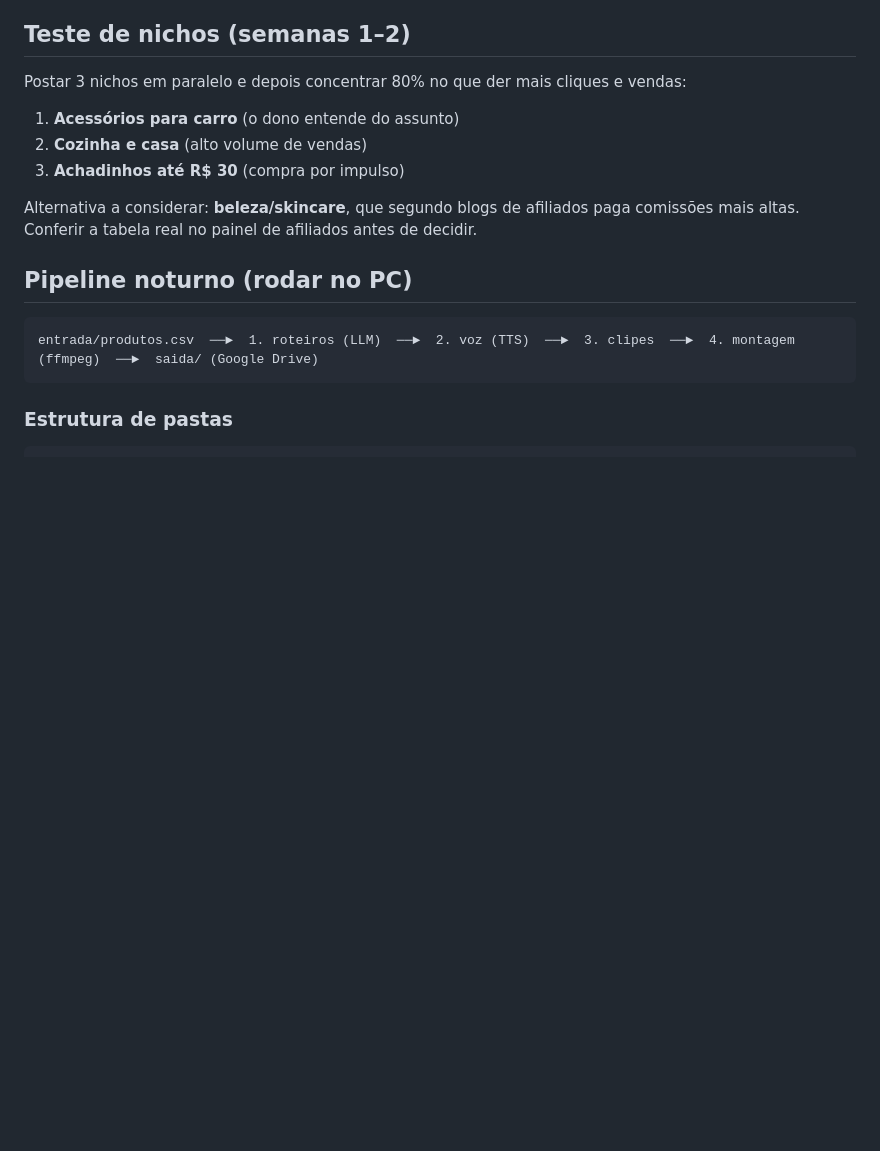
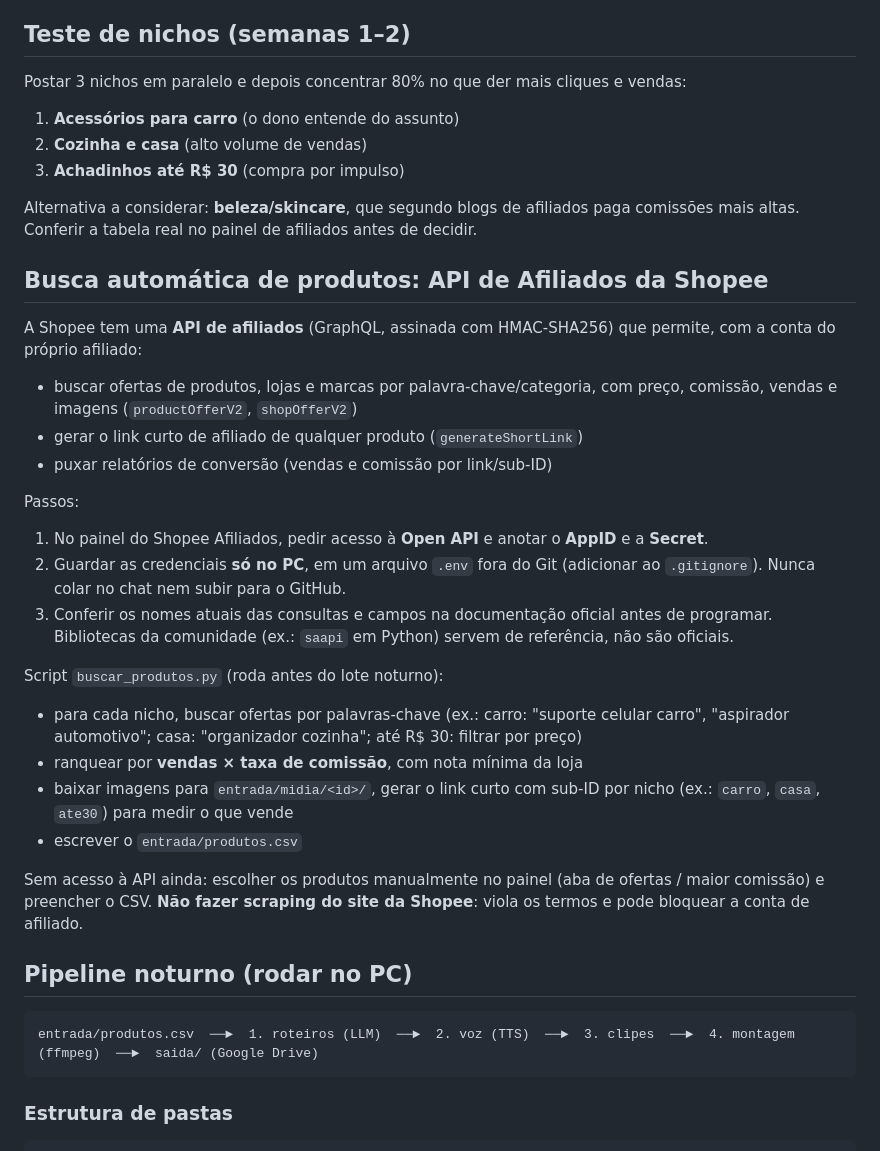
Before and after one commit to LOBANDOLEIRO/Editor-IA, a Markdown page: PLANO-ACHADINHOS.md, the part around the change. GitHub-like rendering; blank space fills up the shorter version.

Commit message:
Plano: busca automática de produtos pela API de afiliados da Shopee
Co-Authored-By: Claude Opus 5.5 <noreply@anthropic.com>
Claude-Session: https://claude.ai/code/session_019TxYKwq452HNkLjy8WAvZ8

```diff
--- a/PLANO-ACHADINHOS.md
+++ b/PLANO-ACHADINHOS.md
@@ -31,6 +31,27 @@ Postar 3 nichos em paralelo e depois concentrar 80% no que der mais cliques e ve
 3. **Achadinhos até R$ 30** (compra por impulso)
 
 Alternativa a considerar: **beleza/skincare**, que segundo blogs de afiliados paga comissões mais altas. Conferir a tabela real no painel de afiliados antes de decidir.
+
+## Busca automática de produtos: API de Afiliados da Shopee
+
+A Shopee tem uma **API de afiliados** (GraphQL, assinada com HMAC-SHA256) que permite, com a conta do próprio afiliado:
+
+- buscar ofertas de produtos, lojas e marcas por palavra-chave/categoria, com preço, comissão, vendas e imagens (`productOfferV2`, `shopOfferV2`)
+- gerar o link curto de afiliado de qualquer produto (`generateShortLink`)
+- puxar relatórios de conversão (vendas e comissão por link/sub-ID)
+
+Passos:
+1. No painel do Shopee Afiliados, pedir acesso à **Open API** e anotar o **AppID** e a **Secret**.
+2. Guardar as credenciais **só no PC**, em um arquivo `.env` fora do Git (adicionar ao `.gitignore`). Nunca colar no chat nem subir para o GitHub.
+3. Conferir os nomes atuais das consultas e campos na documentação oficial antes de programar. Bibliotecas da comunidade (ex.: `saapi` em Python) servem de referência, não são oficiais.
+
+Script `buscar_produtos.py` (roda antes do lote noturno):
+- para cada nicho, buscar ofertas por palavras-chave (ex.: carro: "suporte celular carro", "aspirador automotivo"; casa: "organizador cozinha"; até R$ 30: filtrar por preço)
+- ranquear por **vendas × taxa de comissão**, com nota mínima da loja
+- baixar imagens para `entrada/midia/<id>/`, gerar o link curto com sub-ID por nicho (ex.: `carro`, `casa`, `ate30`) para medir o que vende
+- escrever o `entrada/produtos.csv`
+
+Sem acesso à API ainda: escolher os produtos manualmente no painel (aba de ofertas / maior comissão) e preencher o CSV. **Não fazer scraping do site da Shopee**: viola os termos e pode bloquear a conta de afiliado.
 
 ## Pipeline noturno (rodar no PC)
 
```
